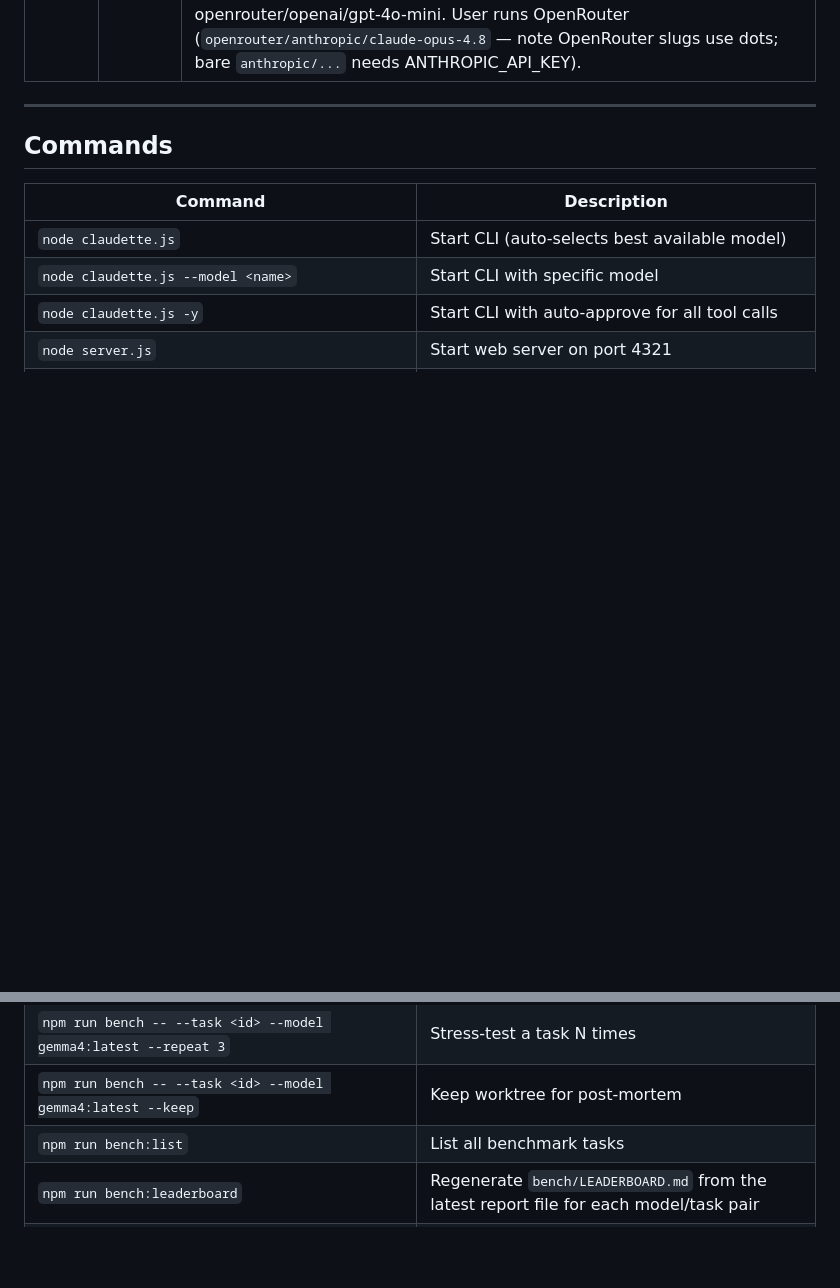
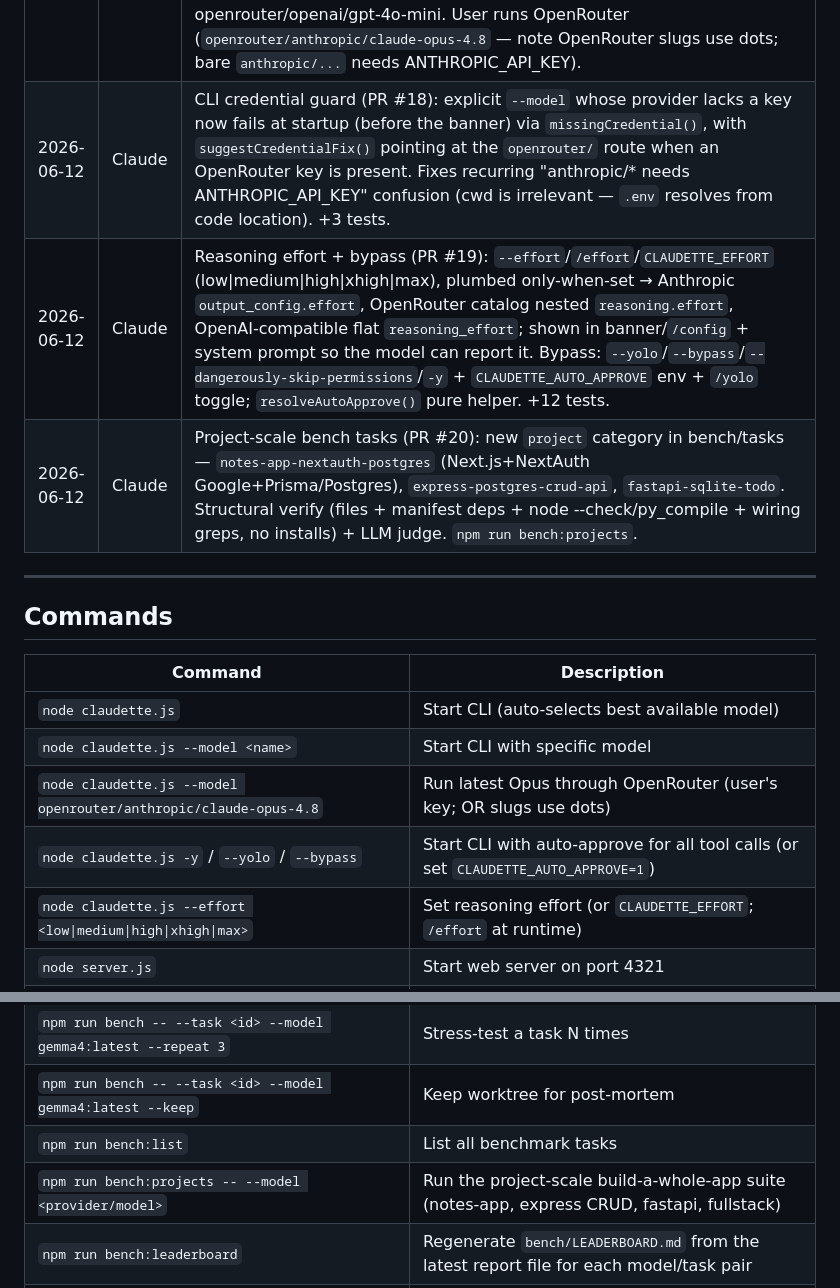
Before and after one commit to fjbarrett/claudette, a Markdown page: PERSIST.md, 2 parts joined by grey strips. GitHub-like rendering; blank space fills up the shorter version.

Commit message:
docs: log credential guard, effort/bypass, project bench tasks in PERSIST
Co-Authored-By: Claude Fable 5 <noreply@anthropic.com>

```diff
--- a/PERSIST.md
+++ b/PERSIST.md
@@ -61,6 +61,9 @@ test/test.js      Comprehensive test suite + config coverage
 | 2026-06-12 | Claude | Cloud-first bench defaults + SSE hang fix (PR #13): providers declare `DEFAULT_MODELS` (anthropic/claude-opus-4-8 + sonnet judge; openai/gpt-4o + 4o-mini judge); `defaultCloudModels()` in provider.js; bench agent/judge defaults resolve cloud-first, Ollama fallback w/ 3s timeout. Fixed server stream hang: provider error after SSE headers left responses open forever (this is what stalled the test suite ~9min on no-provider machines) — stream now ends with `{type:'error'}` + failed traceTurn; regression test vs dead Ollama port. |
 | 2026-06-12 | Claude | Prompt/tool-usage eval loops (PR #14): `bench/evals.js` runs declarative cases (`bench/evals/*.json`) through an in-process agent loop in a tmp sandbox; expectations = ordered tool-call subsequence w/ arg matchers (string=substring), forbidden tools, file post-state, answer regex; `--repeat` → pass@k/pass^k for flakiness. chatFn injectable → 7 offline tests w/ scripted mock model. `parseTextToolCalls` now a public chat.js export. Suite on no-provider machine: 125 pass / 32 env-dependent fails (live provider needed: /api/models, streaming, interactive CLI, stress). |
 | 2026-06-12 | Claude | TUI fixes from live OpenRouter use (PR #16): streamed responses now render markdown — `createMarkdownStream()` in ui.js line-buffers deltas through the (now stateful, shared) line renderer so fences/bold/bullets style correctly mid-stream (line-by-line, not token-by-token); gated tool calls print once (agentLoop skips its ⏺ line via `needsApproval()` when the permission prompt will render its own). +4 offline tests; verified live vs openrouter/openai/gpt-4o-mini. User runs OpenRouter (`openrouter/anthropic/claude-opus-4.8` — note OpenRouter slugs use dots; bare `anthropic/...` needs ANTHROPIC_API_KEY). |
+| 2026-06-12 | Claude | CLI credential guard (PR #18): explicit `--model` whose provider lacks a key now fails at startup (before the banner) via `missingCredential()`, with `suggestCredentialFix()` pointing at the `openrouter/` route when an OpenRouter key is present. Fixes recurring "anthropic/* needs ANTHROPIC_API_KEY" confusion (cwd is irrelevant — `.env` resolves from code location). +3 tests. |
+| 2026-06-12 | Claude | Reasoning effort + bypass (PR #19): `--effort`/`/effort`/`CLAUDETTE_EFFORT` (low\|medium\|high\|xhigh\|max), plumbed only-when-set → Anthropic `output_config.effort`, OpenRouter catalog nested `reasoning.effort`, OpenAI-compatible flat `reasoning_effort`; shown in banner/`/config` + system prompt so the model can report it. Bypass: `--yolo`/`--bypass`/`--dangerously-skip-permissions`/`-y` + `CLAUDETTE_AUTO_APPROVE` env + `/yolo` toggle; `resolveAutoApprove()` pure helper. +12 tests. |
+| 2026-06-12 | Claude | Project-scale bench tasks (PR #20): new `project` category in bench/tasks — `notes-app-nextauth-postgres` (Next.js+NextAuth Google+Prisma/Postgres), `express-postgres-crud-api`, `fastapi-sqlite-todo`. Structural verify (files + manifest deps + node --check/py_compile + wiring greps, no installs) + LLM judge. `npm run bench:projects`. |
 
 ---
 
@@ -70,7 +73,9 @@ test/test.js      Comprehensive test suite + config coverage
 |---------|-------------|
 | `node claudette.js` | Start CLI (auto-selects best available model) |
 | `node claudette.js --model <name>` | Start CLI with specific model |
-| `node claudette.js -y` | Start CLI with auto-approve for all tool calls |
+| `node claudette.js --model openrouter/anthropic/claude-opus-4.8` | Run latest Opus through OpenRouter (user's key; OR slugs use dots) |
+| `node claudette.js -y` / `--yolo` / `--bypass` | Start CLI with auto-approve for all tool calls (or set `CLAUDETTE_AUTO_APPROVE=1`) |
+| `node claudette.js --effort <low\|medium\|high\|xhigh\|max>` | Set reasoning effort (or `CLAUDETTE_EFFORT`; `/effort` at runtime) |
 | `node server.js` | Start web server on port 4321 |
 | `NODE_ENV=test node --test test/test.js` | Run full test suite (~45-90s; spawns server+CLI subprocesses. Run ONE at a time — server tests bind fixed port 14322, so concurrent runs conflict) |
 | `OLLAMA_BASE_URL=http://localhost:11434 node claudette.js --model gemma4:latest` | Point CLI at the SSH-tunneled Ollama endpoint explicitly |
@@ -80,6 +85,7 @@ test/test.js      Comprehensive test suite + config coverage
 | `npm run bench -- --task <id> --model gemma4:latest --repeat 3` | Stress-test a task N times |
 | `npm run bench -- --task <id> --model gemma4:latest --keep` | Keep worktree for post-mortem |
 | `npm run bench:list` | List all benchmark tasks |
+| `npm run bench:projects -- --model <provider/model>` | Run the project-scale build-a-whole-app suite (notes-app, express CRUD, fastapi, fullstack) |
 | `npm run bench:leaderboard` | Regenerate `bench/LEADERBOARD.md` from the latest report file for each model/task pair |
 | `npm run eval -- --all --model <provider/model>` | Run all prompt/tool-usage eval cases (in-process, fast; no worktree) |
 | `npm run eval -- --case <id> --repeat 5` | Flakiness loop on one eval case (pass@k / pass^k) |
```
